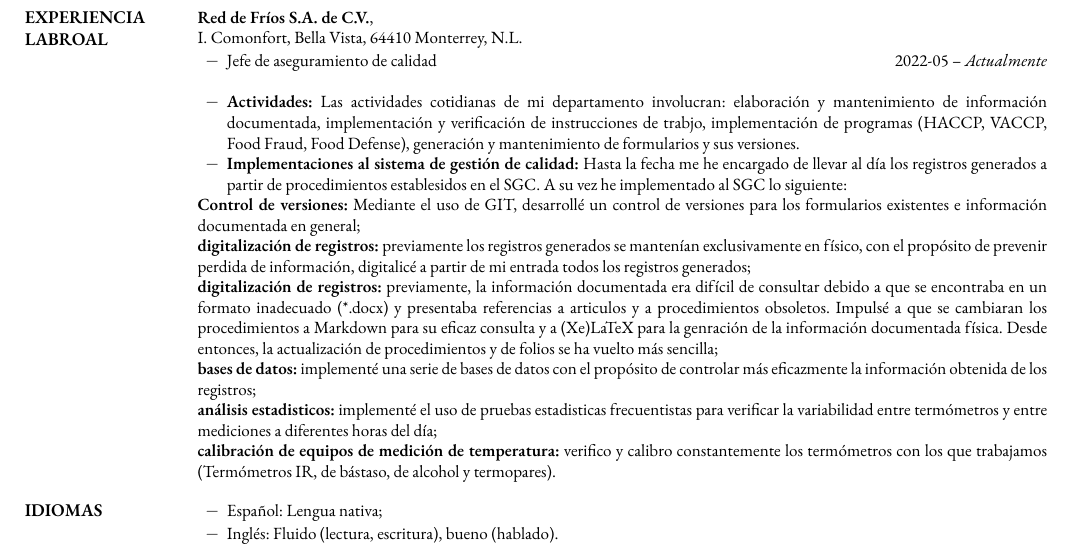
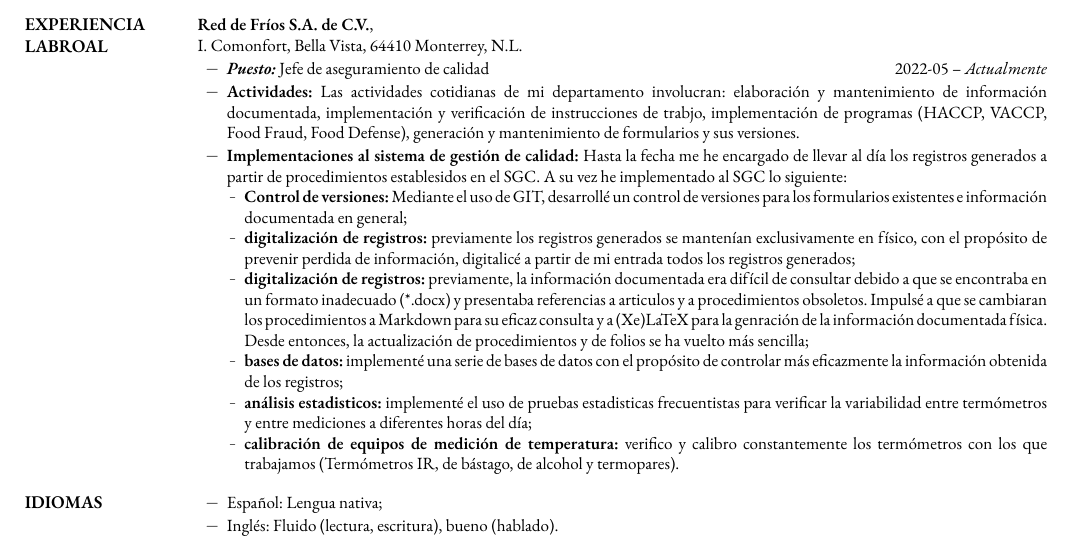
Before and after one commit to DehydratedMemes/CV_PEAG, a LaTeX CV (LQI_PEAG_CV.tex, which reads CV-Experiencia_laboral.tex): part of page 3 of 3 before the commit and part of page 2 of 2 after it, cut so that both start at the same text. The pictures show the PDF file LQI_PEAG_CV.pdf that the author committed with the source.

Commit message:
Cambitios

```diff
--- a/CV-Experiencia_laboral.tex
+++ b/CV-Experiencia_laboral.tex
@@ -22,21 +21,26 @@
 
 \Gap
 \BulletItem
-Jefe de aseguramiento de calidad
+\textbf{\textit{Puesto:}} Jefe de aseguramiento de calidad
 \hfill
 \DatestampYYYYMM{2022-05} -- \textit{Actualmente}
-\newline
+\Gap
+\begin{Detail}
 \BulletItem \textbf{Actividades:}
-Las actividades cotidianas de mi departamento involucran: \compac elaboración y mantenimiento de información documentada, implementación y verificación de instrucciones de trabjo, implementación de programas (HACCP, VACCP, Food Fraud, Food Defense), generación y mantenimiento de formularios y sus versiones.
-
-\newline
-\BulletItem \textbf{Implementaciones al sistema de gestión de calidad:}
-Hasta la fecha me he encargado de llevar al día los registros generados a partir de procedimientos establesidos en el SGC. A su vez he implementado al SGC lo siguiente:
-\begin{compactitem}[$\textendash$]
-    \item \textbf{Control de versiones:} Mediante el uso de GIT, desarrollé un control de versiones para los formularios existentes e información documentada en general;
-    \item \textbf{digitalización de registros:} previamente los registros generados se mantenían exclusivamente en físico, con el propósito de prevenir perdida de información, digitalicé a partir de mi entrada todos los registros generados;
-    \item \textbf{digitalización de registros:} previamente, la información documentada era difícil de consultar debido a que se encontraba en un formato inadecuado (*.docx) y presentaba referencias a articulos y a procedimientos obsoletos. Impulsé a que se cambiaran los procedimientos a Markdown para su eficaz consulta y a (Xe)LaTeX para la genración de la información documentada física. Desde entonces, la actualización de procedimientos y de folios se ha vuelto más sencilla;
-    \item \textbf{bases de datos:} implementé una serie de bases de datos con el propósito de controlar más eficazmente la información obtenida de los registros;
-    \item \textbf{análisis estadisticos:} implementé el uso de pruebas estadisticas frecuentistas para verificar la variabilidad entre termómetros y entre mediciones a diferentes horas del día;
-    \item \textbf{calibración de equipos de medición de temperatura:} verifico y calibro constantemente los termómetros con los que trabajamos (Termómetros IR, de bástaso, de alcohol y termopares).
-\end{compactitem}
+    Las actividades cotidianas de mi departamento involucran: \compac elaboración y mantenimiento de información documentada, implementación y verificación de instrucciones de trabjo, implementación de programas (HACCP, VACCP, Food Fraud, Food Defense), generación y mantenimiento de formularios y sus versiones.
+\Gap
+    \BulletItem \textbf{Implementaciones al sistema de gestión de calidad:}
+    Hasta la fecha me he encargado de llevar al día los registros generados a partir de procedimientos establesidos en el SGC. A su vez he implementado al SGC lo siguiente:
+    \SubBulletItem
+        \textbf{Control de versiones:} Mediante el uso de GIT, desarrollé un control de versiones para los formularios existentes e información documentada en general;
+    \SubBulletItem
+        \textbf{digitalización de registros:} previamente los registros generados se mantenían exclusivamente en físico, con el propósito de prevenir perdida de información, digitalicé a partir de mi entrada todos los registros generados;
+    \SubBulletItem
+        \textbf{digitalización de registros:} previamente, la información documentada era difícil de consultar debido a que se encontraba en un formato inadecuado (*.docx) y presentaba referencias a articulos y a procedimientos obsoletos. Impulsé a que se cambiaran los procedimientos a Markdown para su eficaz consulta y a (Xe)LaTeX para la genración de la información documentada física. Desde entonces, la actualización de procedimientos y de folios se ha vuelto más sencilla;
+    \SubBulletItem
+        \textbf{bases de datos:} implementé una serie de bases de datos con el propósito de controlar más eficazmente la información obtenida de los registros;
+    \SubBulletItem
+        \textbf{análisis estadisticos:} implementé el uso de pruebas estadisticas frecuentistas para verificar la variabilidad entre termómetros y entre mediciones a diferentes horas del día;
+    \SubBulletItem
+        \textbf{calibración de equipos de medición de temperatura:} verifico y calibro constantemente los termómetros con los que trabajamos (Termómetros IR, de bástago, de alcohol y termopares).
+\end{Detail}
```
Also changed, not shown: CV-Habilidades.tex (+11 -9 lines), LQI_PEAG_CV.pdf, CV-Experiencia_laboral.tex (1 more changed lines), 3 other files.
